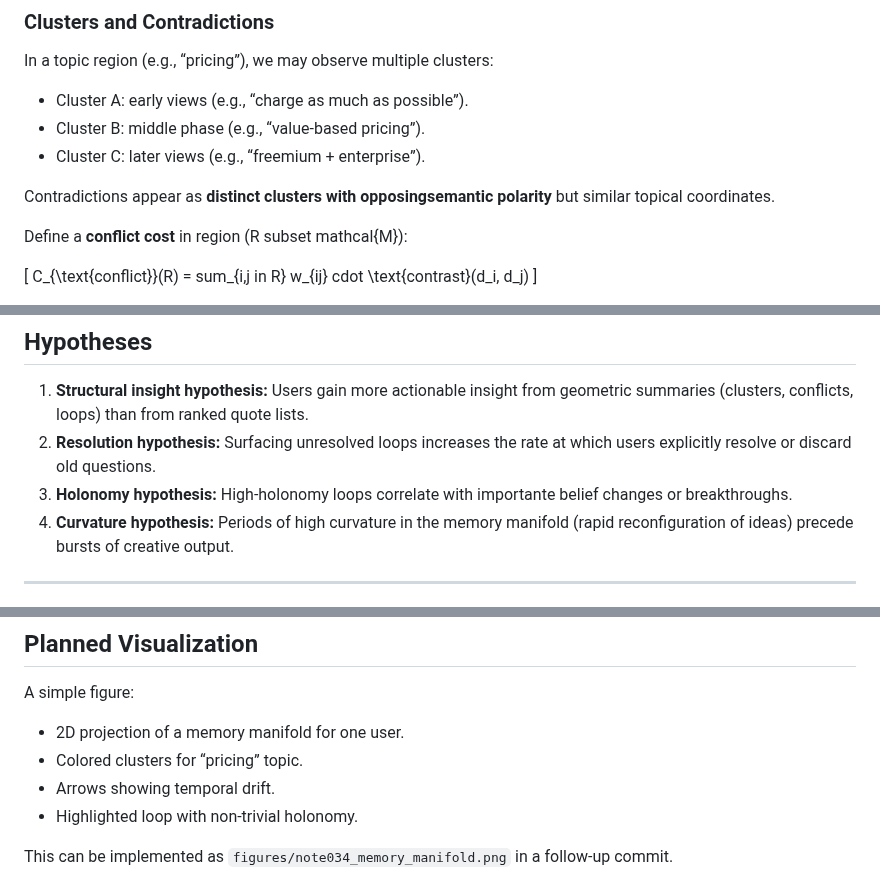
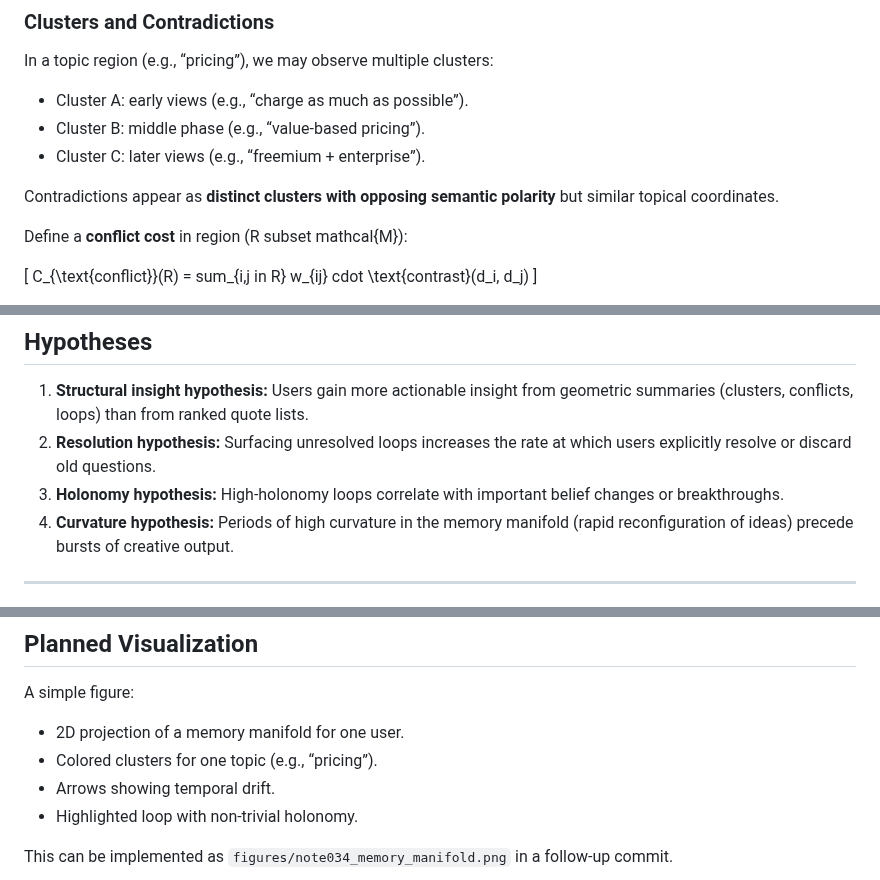
Before and after one commit to holland202/Principia-Artificialis, a Markdown page: research_notes/note034_memory_manifold.md, 3 parts joined by grey strips. Rendered like a GitHub page.

```diff
--- a/research_notes/note034_memory_manifold.md
+++ b/research_notes/note034_memory_manifold.md
@@ -39,7 +39,7 @@ In a topic region (e.g., “pricing”), we may observe multiple clusters:
 - Cluster B: middle phase (e.g., “value‑based pricing”).
 - Cluster C: later views (e.g., “freemium + enterprise”).
 
-Contradictions appear as **distinct clusters with opposingsemantic polarity** but similar topical coordinates.
+Contradictions appear as **distinct clusters with opposing semantic polarity** but similar topical coordinates.
 
 Define a **conflict cost** in region (R subset mathcal{M}):
 
@@ -118,7 +118,7 @@ Instead of “top 5 notes”, produce:
 
 1. **Structural insight hypothesis:** Users gain more actionable insight from geometric summaries (clusters, conflicts, loops) than from ranked quote lists.
 2. **Resolution hypothesis:** Surfacing unresolved loops increases the rate at which users explicitly resolve or discard old questions.
-3. **Holonomy hypothesis:** High‑holonomy loops correlate with importante belief changes or breakthroughs.
+3. **Holonomy hypothesis:** High‑holonomy loops correlate with important belief changes or breakthroughs.
 4. **Curvature hypothesis:** Periods of high curvature in the memory manifold (rapid reconfiguration of ideas) precede bursts of creative output.
 
 ---
@@ -168,7 +168,7 @@ Instead of “top 5 notes”, produce:
 A simple figure:
 
 - 2D projection of a memory manifold for one user.
-- Colored clusters for “pricing” topic.
+- Colored clusters for one topic (e.g., “pricing”).
 - Arrows showing temporal drift.
 - Highlighted loop with non‑trivial holonomy.
 
```
